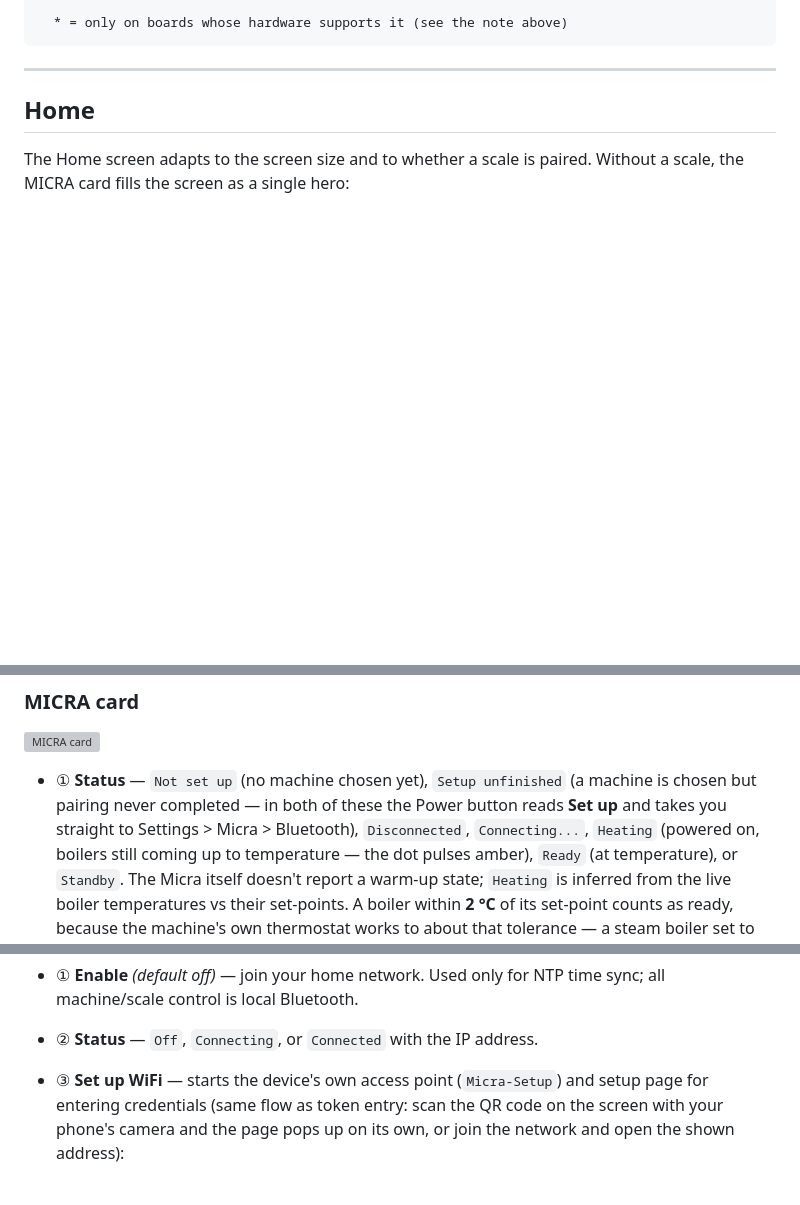
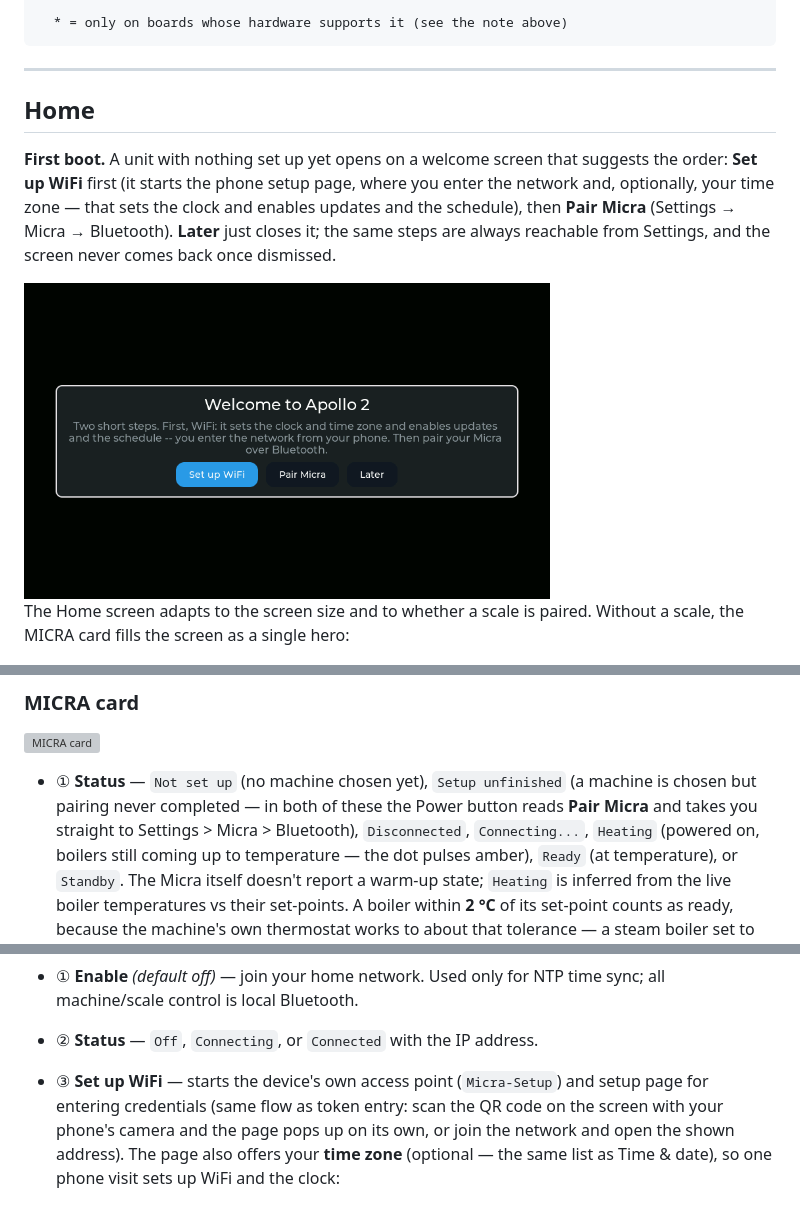
Before and after one commit to mlsorensen/Apollo2, a Markdown page: MANUAL.md, 3 parts joined by grey strips. GitHub-like rendering; pictures changed too: docs/img/manual/welcome-modal.png (added); blank space fills up the shorter version; grey boxes are pictures that could not be loaded.

```diff
--- a/MANUAL.md
+++ b/MANUAL.md
@@ -78,6 +78,15 @@ Stats
 
 ## Home
 
+**First boot.** A unit with nothing set up yet opens on a welcome screen that
+suggests the order: **Set up WiFi** first (it starts the phone setup page,
+where you enter the network and, optionally, your time zone — that sets the
+clock and enables updates and the schedule), then **Pair Micra** (Settings →
+Micra → Bluetooth). **Later** just closes it; the same steps are always
+reachable from Settings, and the screen never comes back once dismissed.
+
+  <img src="docs/img/manual/welcome-modal.png" width="70%" alt="The first-boot welcome">
+
 The Home screen adapts to the screen size and to whether a scale is paired.
 Without a scale, the MICRA card fills the screen as a single hero:
 
@@ -89,7 +98,7 @@ Without a scale, the MICRA card fills the screen as a single hero:
 
 - ① **Status** — `Not set up` (no machine chosen yet), `Setup unfinished`
   (a machine is chosen but pairing never completed — in both of these the Power
-  button reads **Set up** and takes you straight to Settings > Micra >
+  button reads **Pair Micra** and takes you straight to Settings > Micra >
   Bluetooth), `Disconnected`, `Connecting...`, `Heating` (powered on, boilers still coming
   up to temperature — the dot pulses amber), `Ready` (at temperature), or
   `Standby`. The Micra itself doesn't report a warm‑up state; `Heating` is
@@ -535,7 +544,9 @@ page fits on screen with little to no scrolling.
 - ③ **Set up WiFi** — starts the device's own access point (`Micra-Setup`) and
   setup page for entering credentials (same flow as token entry: scan the
   QR code on the screen with your phone's camera and the page pops up on its
-  own, or join the network and open the shown address):
+  own, or join the network and open the shown address). The page also offers
+  your **time zone** (optional — the same list as Time & date), so one phone
+  visit sets up WiFi and the clock:
 
   <img src="docs/img/manual/join-modal.png" width="70%" alt="The QR join modal">
 
```
Also changed, not shown: CHANGELOG.md (+4 -0 lines), README.md (+5 -0 lines), 15 other files.
